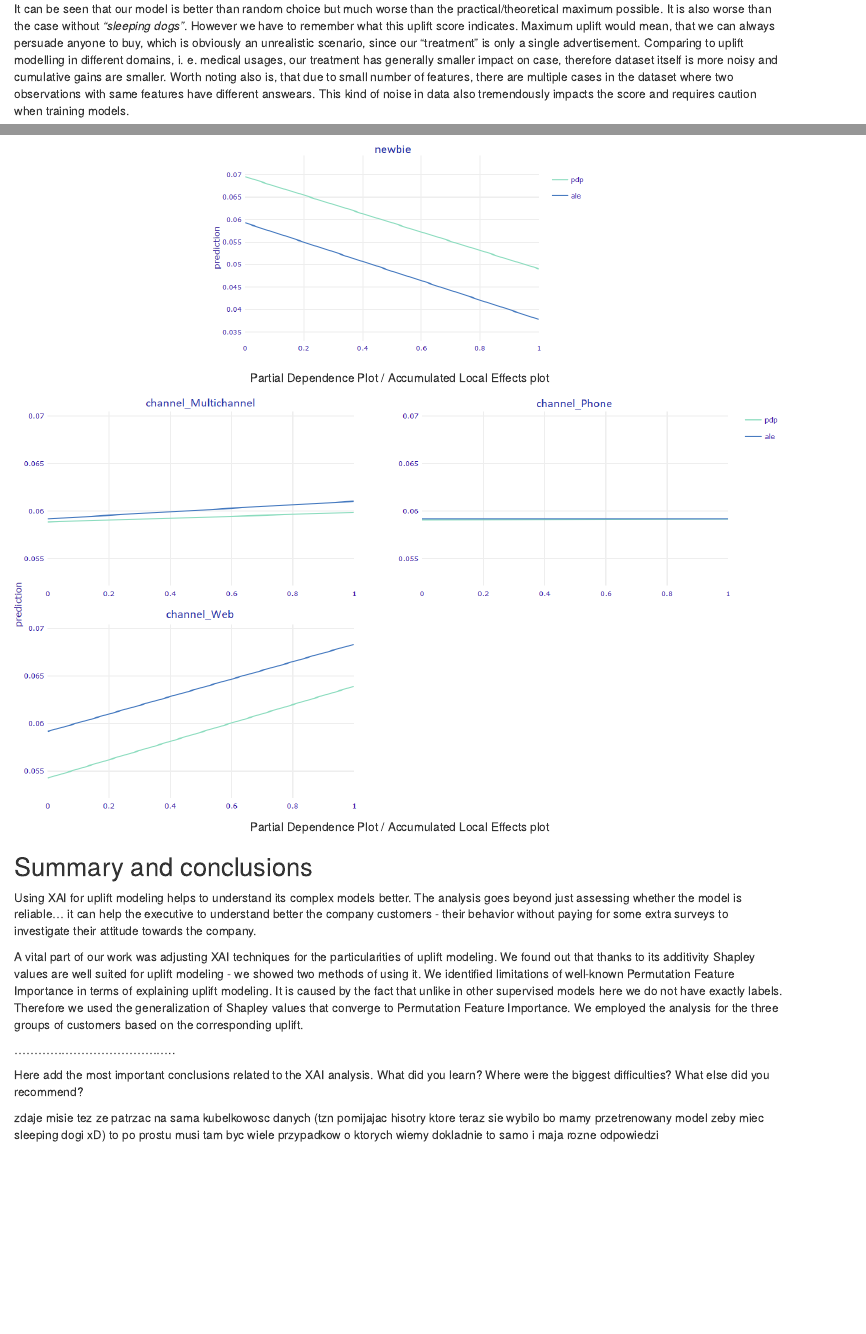
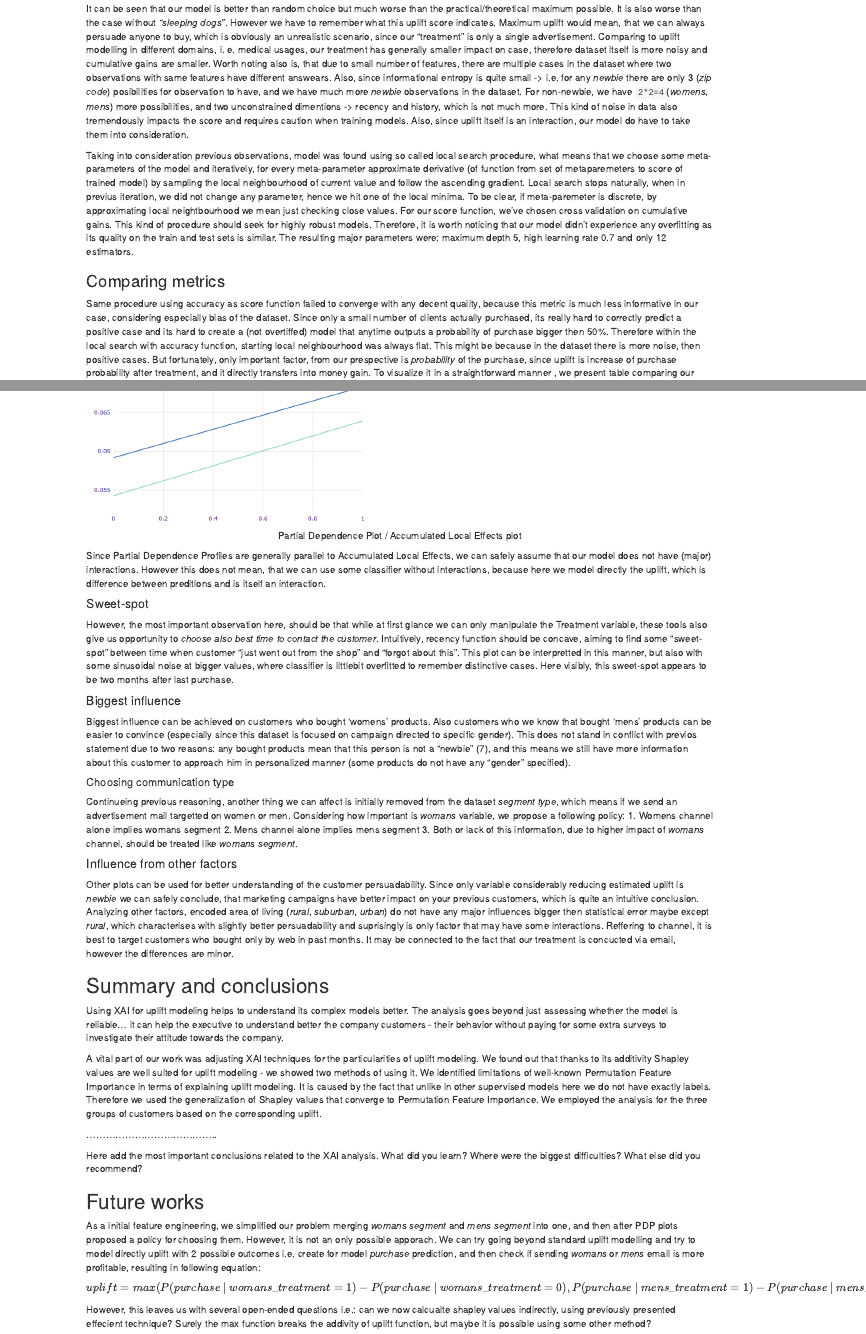
Before and after one commit to ludziej/IML-historical-marketing-campaign, an R Markdown document (09_Uplift_marketing.Rmd): the page in a window 1100 px wide, from 4370 px down before the commit and from 3550 px down after it, so that both start at the same text, and a second part further down, joined at a grey line. Rendered offline with R 4.5, knitr and Pandoc, with nearby package versions.

Commit message:
pdp analysis and future works

````diff
--- a/09_Uplift_marketing.Rmd
+++ b/09_Uplift_marketing.Rmd
@@ -123,7 +123,7 @@ First the customers are sorted in descending order based on predicted uplift. La
 ### Model
 
 It can be seen that our model is better than random choice but much worse than the practical/theoretical maximum possible. It is also worse than the case without *"sleeping dogs"*.
-However we have to remember what this uplift score indicates. Maximum uplift would mean, that we can always persuade anyone to buy, which is obviously an unrealistic scenario, since our "treatment" is only a single advertisement. Comparing to uplift modelling in different domains, i. e. medical usages, our treatment has generally smaller impact on case, therefore dataset itself is more noisy and cumulative gains are smaller. Worth noting also is, that due to small number of features, there are multiple cases in the dataset where two observations with same features have different answears. This kind of noise in data also tremendously impacts the score and requires caution when training models.
+However we have to remember what this uplift score indicates. Maximum uplift would mean, that we can always persuade anyone to buy, which is obviously an unrealistic scenario, since our "treatment" is only a single advertisement. Comparing to uplift modelling in different domains, i. e. medical usages, our treatment has generally smaller impact on case, therefore dataset itself is more noisy and cumulative gains are smaller. Worth noting also is, that due to small number of features, there are multiple cases in the dataset where two observations with same features have different answears. Also, since informational entropy is quite small -> i.e. for any *newbie* there are only 3 (*zip code*) posibilities for observation to have, and we have much more *newbie* observations in the dataset. For non-newbie, we have `2*2=4`(*womens*, *mens*) more possibilities, and two unconstrained dimentions -> recency and history, which is not much more. This kind of noise in data also tremendously impacts the score and requires caution when training models. Also, since uplift itself is an interaction, our model do have to take them into consideration.
 
 Taking into consideration previous observations, model was found using so called local search procedure, what means that we choose some meta-parameters of the model and iteratively, for every meta-parameter approximate derivative (of function from set of metaparemeters to score of trained model) by sampling the local neighbourhood of current value and follow the ascending gradient. Local search stops naturally, when in previus iteration, we did not change any parameter, hence we hit one of the local minima. To be clear, if meta-paremeter is discrete, by approximating local neightbourhood we mean just checking close values. For our score function, we've chosen cross validation on cumulative gains. This kind of procedure should seek for highly robust models.  Therefore, it is worth noticing that our model didn't experience any overfitting as its quality on the train and test sets is similar. The resulting major parameters were: maximum depth 5, high learning rate 0.7 and only 12 estimators.
 
@@ -257,21 +258,41 @@ knitr::include_graphics("images/09_recency_PDP_ALE.png")
 knitr::include_graphics("images/09_recency_shap_dependence_plot.png")
 ```
 
-```{r pdp_mens_womens, echo=FALSE, fig.cap='Partial Dependence Plot / Accumulated Local Effects plot', out.width = '100%', fig.align='center'}
+```{r pdp_mens_womens, echo=FALSE, fig.cap='Gender', out.width = '100%', fig.align='center'}
 knitr::include_graphics("images/09_mens_womens_PDP_ALE.png")
+```
+
+```{r pdp_newbie, echo=FALSE, fig.cap='Newbie', out.width = '50%', fig.align='center'}
+knitr::include_graphics("images/09_newbie_PDP_ALE.png")
 ```
 
 ```{r pdp_zip, echo=FALSE, fig.cap='Partial Dependence Plot / Accumulated Local Effects plot', out.width = '100%', fig.align='center'}
 knitr::include_graphics("images/09_zip_PDP_ALE.png")
 ```
 
-```{r pdp_newbie, echo=FALSE, fig.cap='Partial Dependence Plot / Accumulated Local Effects plot', out.width = '50%', fig.align='center'}
-knitr::include_graphics("images/09_newbie_PDP_ALE.png")
-```
-
 ```{r pdp_channel, echo=FALSE, fig.cap='Partial Dependence Plot / Accumulated Local Effects plot', out.width = '100%', fig.align='center'}
 knitr::include_graphics("images/09_channel_PDP_ALE.png")
 ```
+Since Partial Dependence Profiles are generally parallel to Accumulated Local Effects, we can safely assume that our model does not have (major) interactions. However this does not mean, that we can use some classifier without interactions, because here we model directly the uplift, which is difference between preditions and is itself an interaction.
+
+
+#### Sweet-spot
+However, the most important observation here, should be that while at first glance we can only manipulate the Treatment variable, these tools also give us opportunity to *choose also best time to contact the customer*.  Intuitively, recency function should be concave, aiming to find some "sweet-spot" between time when customer "just went out from the shop" and "forgot about this". This plot can be interpretted in this manner, but also with some sinusoidal noise at bigger values, where classifier is littlebit overfitted to remember distinctive cases. Here visibly, this sweet-spot appears to be two months after last purchase.
+
+
+#### Biggest influence
+Biggest influence can be achieved on customers who bought 'womens' products.  Also customers who we know that bought 'mens' products can be easier to convince (especially since this dataset is focused on campaign directed to specific gender). This does not stand in conflict with previos statement due to two reasons: any bought products mean that this person is not a "newbie" (7), and this means we still have more information about this customer to approach him in personalized manner (some products do not have any "gender" specified).
+
+##### Choosing communication type
+Continueing previous reasoning, another thing we can affect is initially removed from the dataset *segment type*, which means if we send an advertisement mail targetted on women or men. Considering how important is *womans* variable, we propose a following policy:
+1. Womens channel alone implies womans segment
+2. Mens channel alone implies mens segment
+3. Both or lack of this information, due to higher impact of *womans* channel, should be treated like *womans segment*.
+
+#### Influence from other factors
+Other plots can be used for better understanding of the customer persuadability. Since only variable considerably reducing estimated uplift is *newbie* we can safely conclude, that marketing campaigns have better impact on your previous customers, which is quite an intuitive conclusion. Analyzing other factors, encoded area of living (*rural*, *suburban*, *urban*) do not have any major influences bigger then statistical error maybe except *rural*, which characterises with slightly better persuadability and suprisingly is only factor that may have some interactions. Reffering to channel, it is best to target customers who bought only by web in past months. It may be connected to the fact that our treatment is concucted via email, however the differences are minor.
+
+
 
 ## Summary and conclusions
 Using XAI for uplift modeling helps to understand its complex models better. The analysis goes beyond just assessing whether the model is reliable... it can help the executive to understand better the company customers - their behavior without paying for some extra surveys to investigate their attitude towards the company.
@@ -285,7 +306,10 @@ What did you learn?
 Where were the biggest difficulties?
 What else did you recommend?
 
+## Future works
+As a initial feature engineering, we simplified our problem merging *womans segment* and *mens segment* into one, and then after PDP plots proposed a policy for choosing them. However, it is not an only possible apporach. We can try going beyond standard uplift modelling and try to model directly uplift with 2 possible outcomes i.e. create for model *purchase* prediction, and then check if sending *womans* or *mens* email is more profitable, resulting in following equation:
+
+$uplift=max(P(purchase\ |\ womans\_treatment=1) - P(purchase\ |\ womans\_treatment=0), P(purchase\ |\ mens\_treatment=1) - P(purchase\ |\ mens\_treatment=0))$
 
 
-
-zdaje misie tez ze patrzac na sama kubelkowosc danych (tzn pomijajac hisotry ktore teraz sie wybilo bo mamy przetrenowany model zeby miec sleeping dogi xD) to po prostu musi tam byc wiele przypadkow o ktorych wiemy dokladnie to samo i maja rozne odpowiedzi
+However, this leaves us with several open-ended questions i.e.: can we now calcualte shapley values indirectly, using previously presented effecient technique? Surely the max function breaks the addivity of uplift function, but maybe it is possible using some other method?
````
Also changed, not shown: 09_Uplift_marketing.html (added), 09_Uplift_marketing.Rmd (1 more changed lines).
